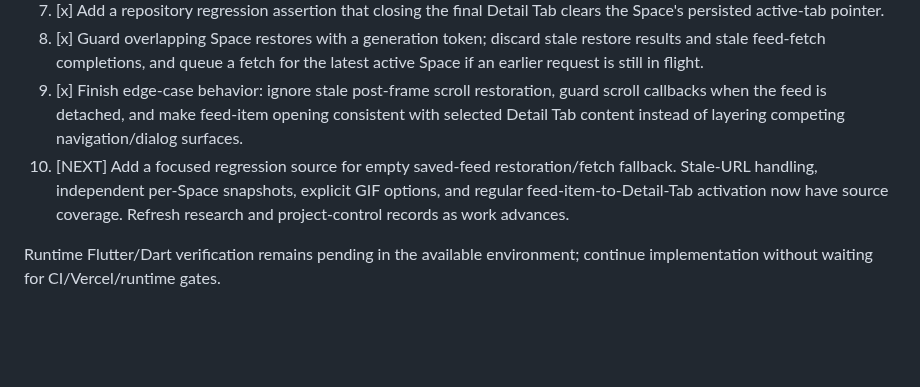
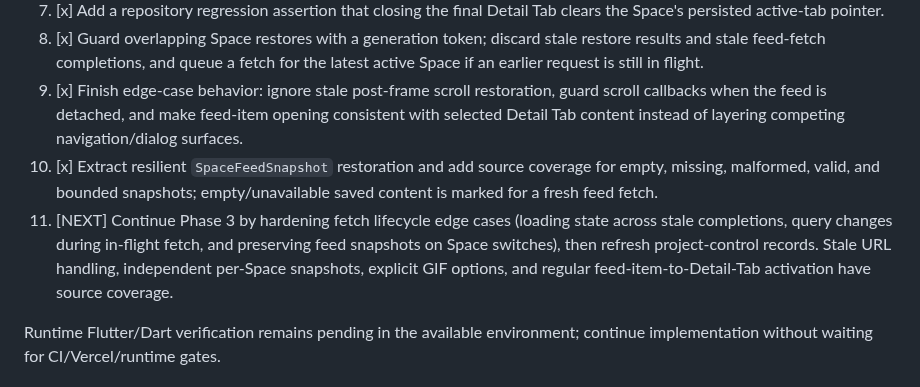
Before and after one commit to Rilan-Dev/Gif-Play-Flutter, a Markdown page: docs/project-control/NEXT_ACTION.md, the part around the change. Rendered like a GitHub page; blank space fills up the shorter version.

Commit message:
Record empty-feed restoration work and next lifecycle task

```diff
--- a/docs/project-control/NEXT_ACTION.md
+++ b/docs/project-control/NEXT_ACTION.md
@@ -27,7 +27,8 @@ Phase 3 — Persistent Browsing Spaces & Detail Tabs is **IN PROGRESS**. Phase 1
 7. [x] Add a repository regression assertion that closing the final Detail Tab clears the Space's persisted active-tab pointer.
 8. [x] Guard overlapping Space restores with a generation token; discard stale restore results and stale feed-fetch completions, and queue a fetch for the latest active Space if an earlier request is still in flight.
 9. [x] Finish edge-case behavior: ignore stale post-frame scroll restoration, guard scroll callbacks when the feed is detached, and make feed-item opening consistent with selected Detail Tab content instead of layering competing navigation/dialog surfaces.
-10. [NEXT] Add a focused regression source for empty saved-feed restoration/fetch fallback. Stale-URL handling, independent per-Space snapshots, explicit GIF options, and regular feed-item-to-Detail-Tab activation now have source coverage. Refresh research and project-control records as work advances.
+10. [x] Extract resilient `SpaceFeedSnapshot` restoration and add source coverage for empty, missing, malformed, valid, and bounded snapshots; empty/unavailable saved content is marked for a fresh feed fetch.
+11. [NEXT] Continue Phase 3 by hardening fetch lifecycle edge cases (loading state across stale completions, query changes during in-flight fetch, and preserving feed snapshots on Space switches), then refresh project-control records. Stale URL handling, independent per-Space snapshots, explicit GIF options, and regular feed-item-to-Detail-Tab activation have source coverage.
 
 Runtime Flutter/Dart verification remains pending in the available environment; continue implementation without waiting for CI/Vercel/runtime gates.
 
```
